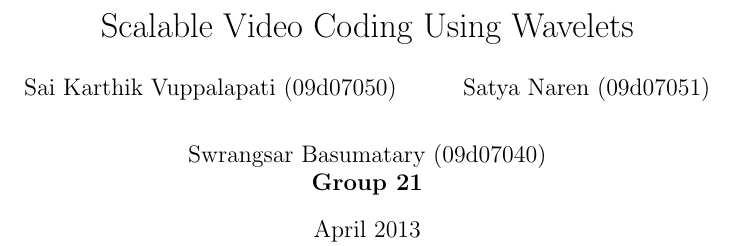
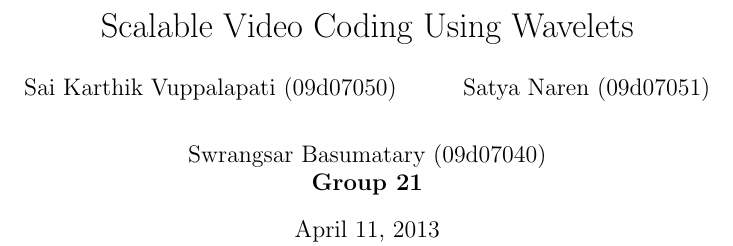
Before and after one commit to swrangsar/svcAppAssignmentReport, a LaTeX paper (svcReport/svcReport.tex): part of one column of page 1 of 3, cut so that both start at the same text. Compiled offline with pdfLaTeX.

Commit message:
mosjfwqi5657oerzed

```diff
--- a/svcReport/svcReport.tex
+++ b/svcReport/svcReport.tex
@@ -5,7 +5,7 @@
 \and Satya Naren (09d07051) \\
 \and Swrangsar Basumatary (09d07040) \\
 \textbf{Group 21}}
-\date{April 2013}
+\date{April 11, 2013}
 
 \begin{document}
 
```
Also changed, not shown: svcReport/svcReport.pdf, 2 other files.
